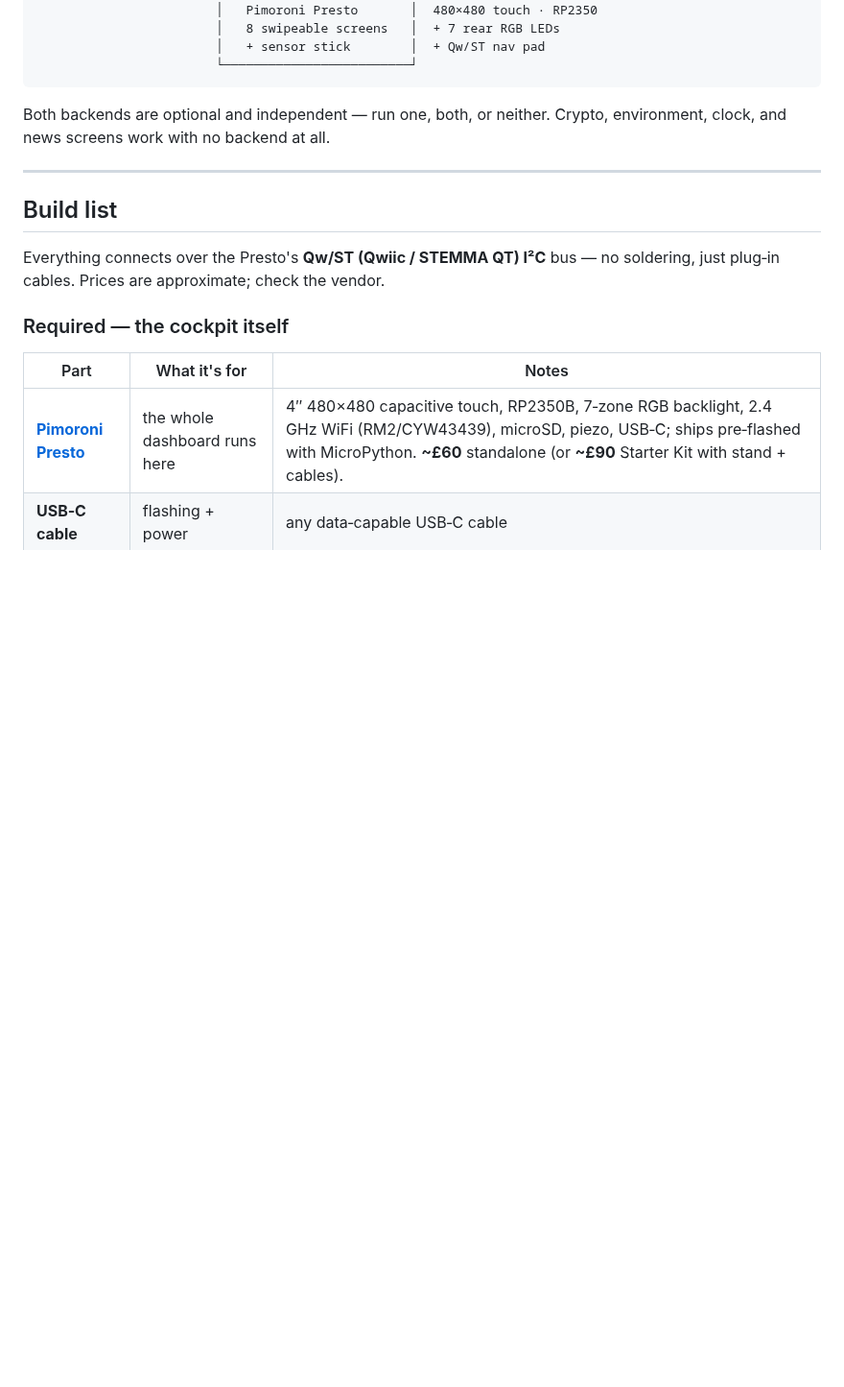
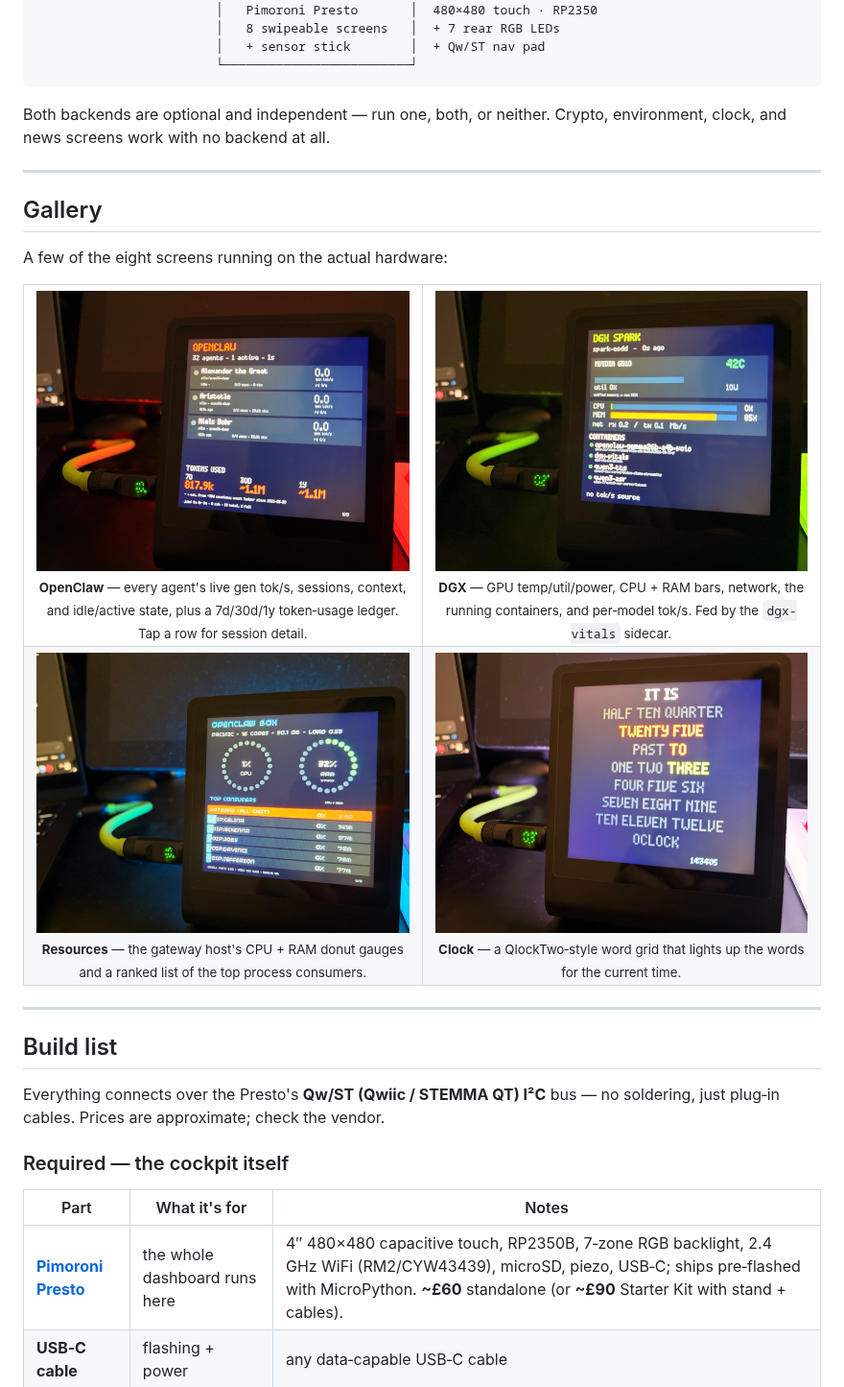
Before and after one commit to AEON-7/presto-cockpit, a Markdown page: README.md, the part around the change. Shown at 96% size. GitHub-like rendering; pictures changed too: docs/screens/clock.jpg (added), docs/screens/dgx.jpg (added), docs/screens/openclaw.jpg (added); blank space fills up the shorter version.

Commit message:
Add screenshot gallery (4 screens on the hardware)
docs/screens/{openclaw,dgx,resources,clock}.jpg + a 2x2 gallery in the README
with a caption describing each screen. (Environment shot to follow.)

```diff
--- a/README.md
+++ b/README.md
@@ -32,6 +32,23 @@ It's two small **backends** feeding one little **screen**:
 
 Both backends are optional and independent — run one, both, or neither. Crypto,
 environment, clock, and news screens work with no backend at all.
+
+---
+
+## Gallery
+
+A few of the eight screens running on the actual hardware:
+
+<table>
+  <tr>
+    <td width="50%" align="center"><img src="docs/screens/openclaw.jpg" alt="OpenClaw agents screen"/><br/><sub><b>OpenClaw</b> — every agent's live gen tok/s, sessions, context, and idle/active state, plus a 7d/30d/1y token‑usage ledger. Tap a row for session detail.</sub></td>
+    <td width="50%" align="center"><img src="docs/screens/dgx.jpg" alt="DGX Spark screen"/><br/><sub><b>DGX</b> — GPU temp/util/power, CPU + RAM bars, network, the running containers, and per‑model tok/s. Fed by the <code>dgx-vitals</code> sidecar.</sub></td>
+  </tr>
+  <tr>
+    <td width="50%" align="center"><img src="docs/screens/resources.jpg" alt="Resources screen"/><br/><sub><b>Resources</b> — the gateway host's CPU + RAM donut gauges and a ranked list of the top process consumers.</sub></td>
+    <td width="50%" align="center"><img src="docs/screens/clock.jpg" alt="Word-clock screen"/><br/><sub><b>Clock</b> — a QlockTwo‑style word grid that lights up the words for the current time.</sub></td>
+  </tr>
+</table>
 
 ---
 
```
